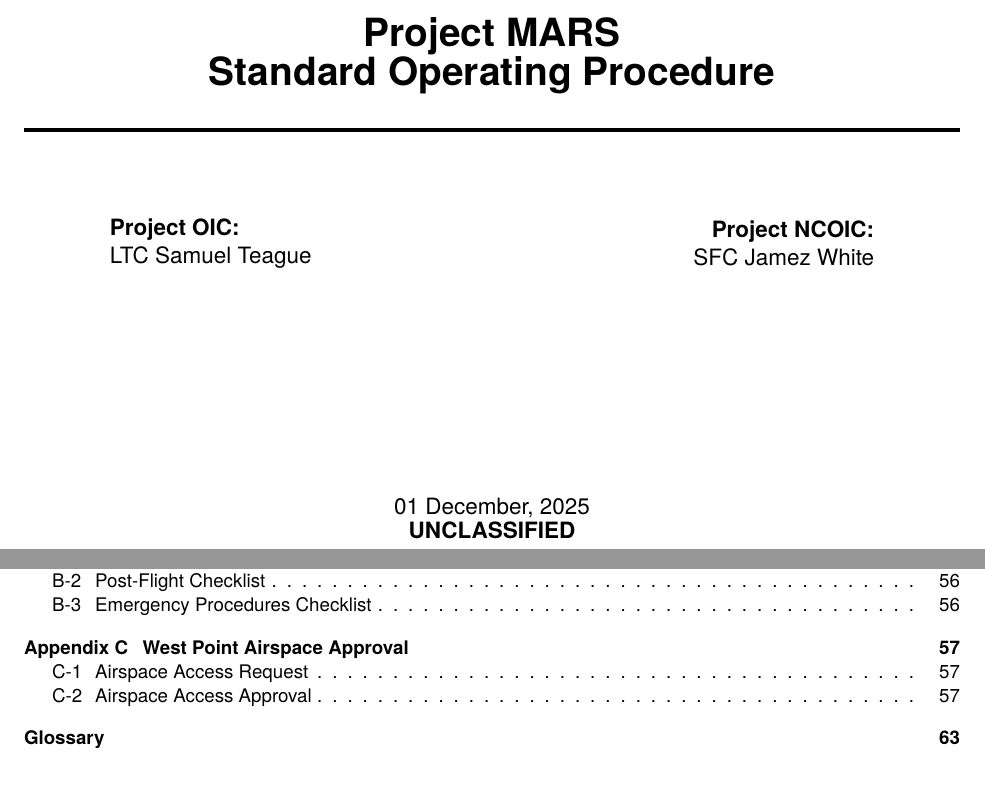
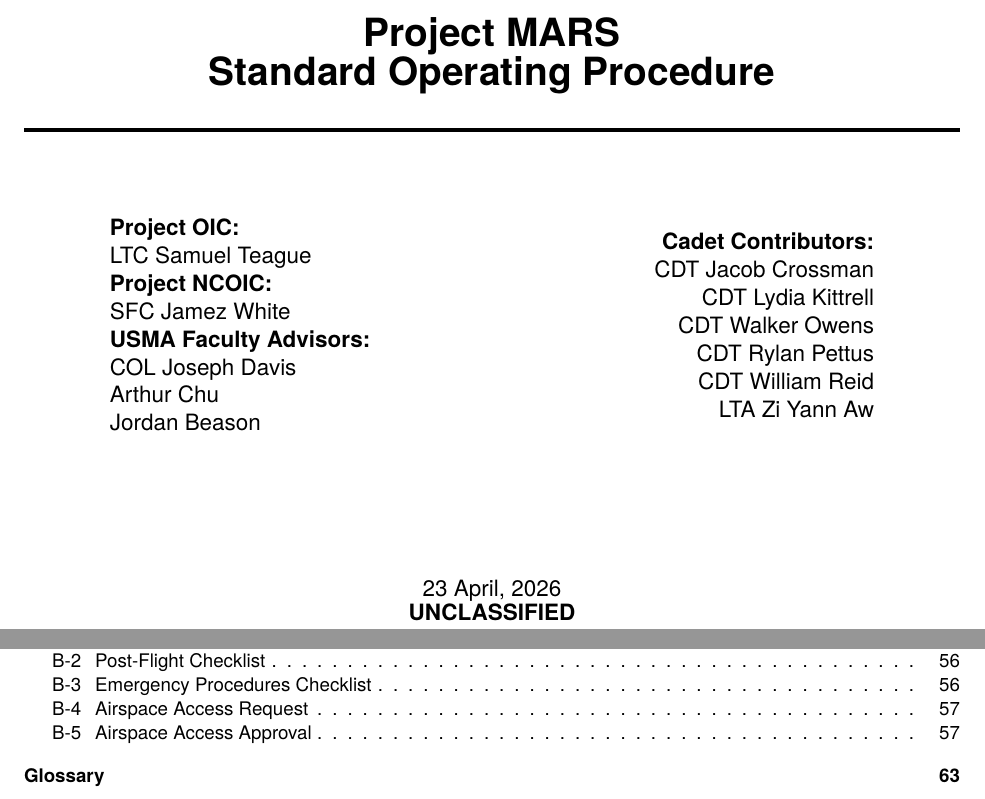
Before and after one commit to jamezwhite/Project-MARS-SOP, a LaTeX thesis (Main.tex, which reads frontmatter/frontpage.tex): two parts of pages 1 and 4 of 64, joined at a grey line, cut so that both start at the same text. Compiled offline with pdfLaTeX.

Commit message:
Changes as of 23APR

```diff
--- a/Main.tex
+++ b/Main.tex
@@ -25,7 +25,7 @@
 %%%%%%%%%%%%%%%%%%%%%%%%%%%%%%%%% Document Information %%%%%%%%%%%%%%%%%%%%%%%%%%%%%%%%%
 \title{Project MARS - Standard Operating Procedure}
 \author{SFC Jamez White, Project NCOIC}
-\date{01 February 2026}
+\date{23 April 2026}
 
 %%%%%%%%%%%%%%%%%%%%%%%%%%%%%%%%% Document Content %%%%%%%%%%%%%%%%%%%%%%%%%%%%%%%%%
 \begin{document}
--- a/frontmatter/frontpage.tex
+++ b/frontmatter/frontpage.tex
@@ -35,14 +35,25 @@
 \begin{minipage}{0.4\textwidth}
 \begin{flushleft} \large
 \textbf{Project OIC:}\\
-LTC Samuel Teague % Your name
+LTC Samuel Teague \\
+\textbf{Project NCOIC:} \\
+SFC Jamez White\\
+\textbf{USMA Faculty Advisors:}\\
+COL Joseph Davis \\
+Arthur Chu \\
+Jordan Beason
 \end{flushleft}
 \end{minipage}
 ~
 \begin{minipage}{0.4\textwidth}
 \begin{flushright} \large
-\textbf{Project NCOIC:} \\
-SFC Jamez White % Supervisor's Name
+\textbf{Cadet Contributors:} \\
+CDT Jacob Crossman\\
+CDT Lydia Kittrell\\
+CDT Walker Owens\\
+CDT Rylan Pettus\\
+CDT William Reid\\
+LTA Zi Yann Aw
 \end{flushright}
 \end{minipage}\\[2cm]
 
@@ -54,7 +65,7 @@
 %	DATE SECTION
 %----------------------------------------------------------------------------------------
 
-{\vspace*{\fill}\large 01 December, 2025 \\\large\textbf{UNCLASSIFIED}}
+{\vspace*{\fill}\large 23 April, 2026 \\\large\textbf{UNCLASSIFIED}}
 
 %----------------------------------------------------------------------------------------
 
```
Also changed, not shown: appendices/airspace.tex (+1 -1 lines).
